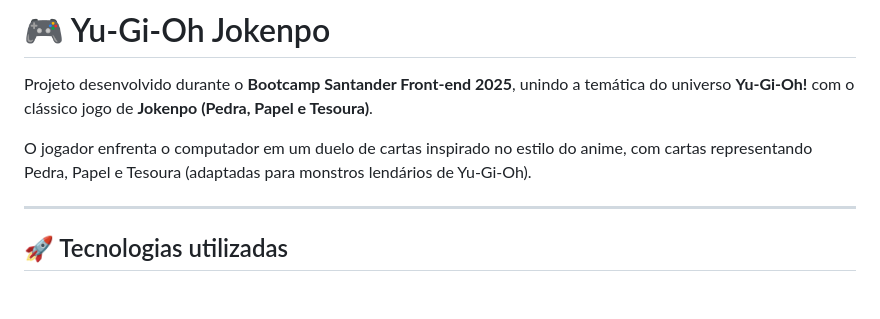
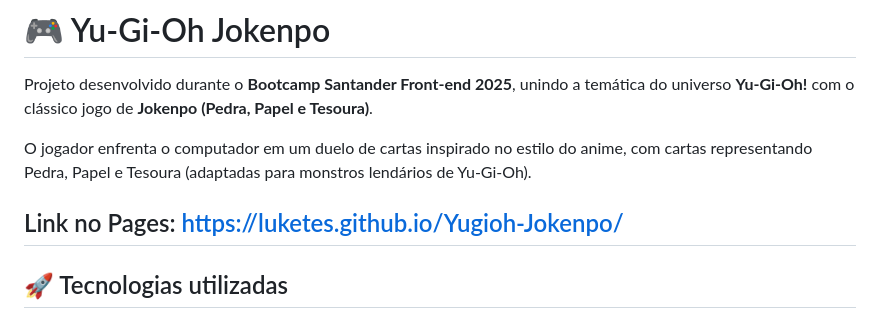
Before and after one commit to LuketeS/Yugioh-Jokenpo, a Markdown page: README.md, the part around the change. GitHub-like rendering; blank space fills up the shorter version.

```diff
--- a/README.md
+++ b/README.md
@@ -4,6 +4,7 @@ Projeto desenvolvido durante o **Bootcamp Santander Front-end 2025**, unindo a t
 
 O jogador enfrenta o computador em um duelo de cartas inspirado no estilo do anime, com cartas representando Pedra, Papel e Tesoura (adaptadas para monstros lendários de Yu-Gi-Oh).
 
+Link no Pages: https://luketes.github.io/Yugioh-Jokenpo/
 ---
 
 ## 🚀 Tecnologias utilizadas
```
